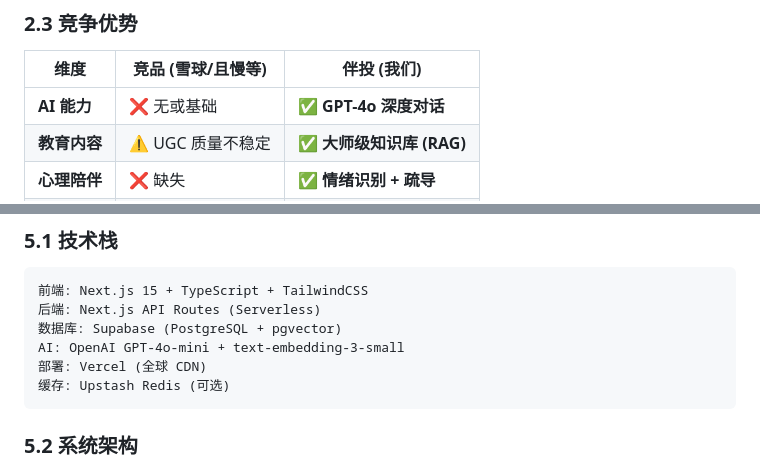
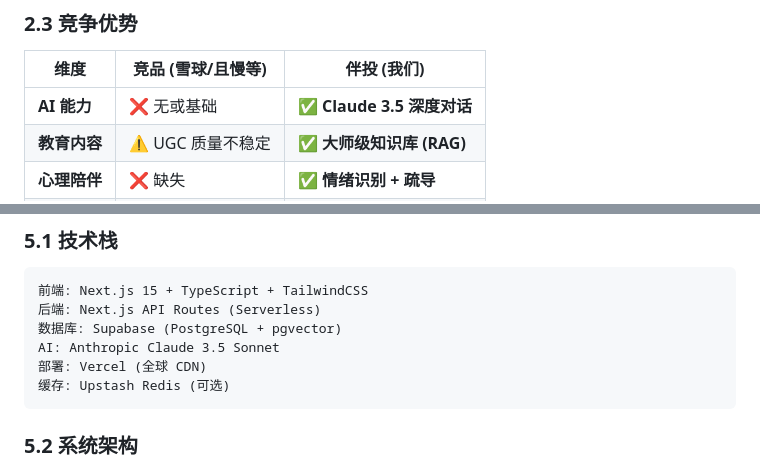
Before and after one commit to jiya1996/Budvest, a Markdown page: docs/PRD/执行摘要.md, 2 parts joined by grey strips. Drawn GitHub-style.

````diff
--- a/docs/PRD/执行摘要.md
+++ b/docs/PRD/执行摘要.md
@@ -45,7 +46,7 @@
 
 | 维度 | 竞品 (雪球/且慢等) | 伴投 (我们) |
 |------|-------------------|------------|
-| **AI 能力** | ❌ 无或基础 | ✅ **GPT-4o 深度对话** |
+| **AI 能力** | ❌ 无或基础 | ✅ **Claude 3.5 深度对话** |
 | **教育内容** | ⚠️ UGC 质量不稳定 | ✅ **大师级知识库 (RAG)** |
 | **心理陪伴** | ❌ 缺失 | ✅ **情绪识别 + 疏导** |
 | **女性友好** | ❌ 男性为主 | ✅ **专为女性设计** |
@@ -128,7 +131,7 @@
 前端: Next.js 15 + TypeScript + TailwindCSS
 后端: Next.js API Routes (Serverless)
 数据库: Supabase (PostgreSQL + pgvector)
-AI: OpenAI GPT-4o-mini + text-embedding-3-small
+AI: Anthropic Claude 3.5 Sonnet
 部署: Vercel (全球 CDN)
 缓存: Upstash Redis (可选)
 ```
````
Also changed, not shown: other parts of docs/PRD/执行摘要.md (+13 -0 lines), docs/PRD/产品价值地图.md (+4 -1 lines), docs/PRD/伴投-产品需求文档-V1.0.md (+39 -2 lines).
